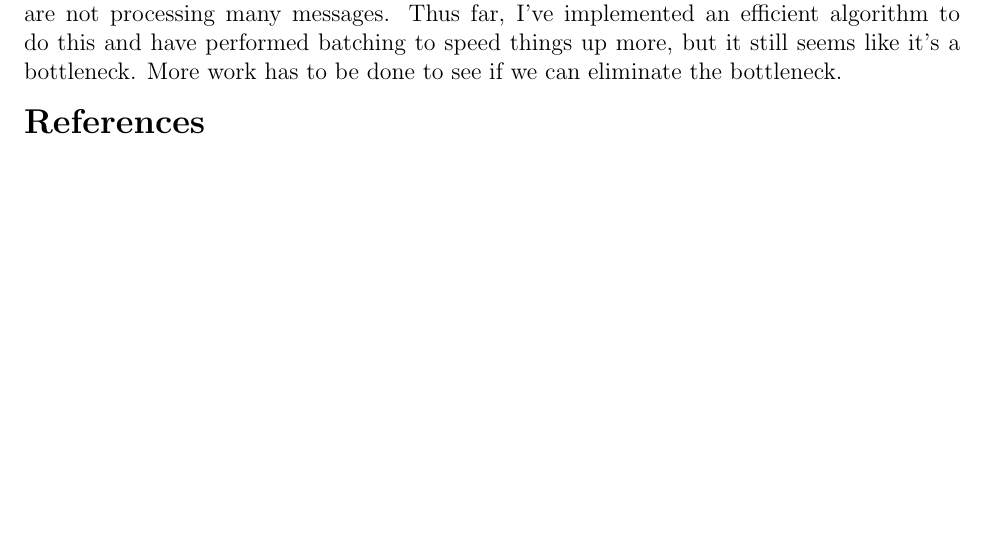
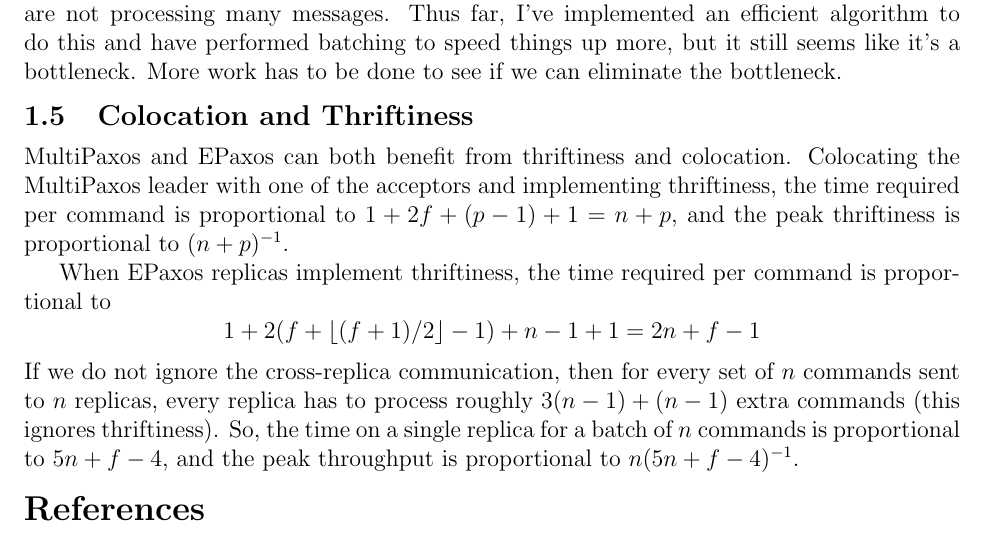
Before and after one commit to mwhittaker/bipartisan_paxos, a LaTeX document (notes/bipartisan_paxos.tex, which reads notes/sections/throughput.tex): part of page 4 of 4, cut so that both start at the same text. Compiled offline with pdfLaTeX.

Commit message:
Added more detail on colocation and thirftiness.

```diff
--- a/notes/sections/throughput.tex
+++ b/notes/sections/throughput.tex
@@ -211,3 +211,21 @@ This can become a bottleneck, even though the replicas are not processing many
 messages. Thus far, I've implemented an efficient algorithm to do this and have
 performed batching to speed things up more, but it still seems like it's a
 bottleneck. More work has to be done to see if we can eliminate the bottleneck.
+
+\subsection{Colocation and Thriftiness}
+MultiPaxos and EPaxos can both benefit from thriftiness and colocation.
+Colocating the MultiPaxos leader with one of the acceptors and implementing
+thriftiness, the time required per command is proportional to $1 + 2f + (p-1) +
+1 = n + p$, and the peak thriftiness is proportional to $(n + p)^{-1}$.
+
+When EPaxos replicas implement thriftiness, the time required per command is
+proportional to
+\[
+  1 + 2 (f + \floor{(f+1)/2} - 1) + n-1 + 1
+  = 2n + f - 1
+\]
+If we do not ignore the cross-replica communication, then for every set of $n$
+commands sent to $n$ replicas, every replica has to process roughly $3(n-1) +
+(n-1)$ extra commands (this ignores thriftiness). So, the time on a single
+replica for a batch of $n$ commands is proportional to $5n + f - 4$, and the
+peak throughput is proportional to $n(5n + f - 4)^{-1}$.
```
